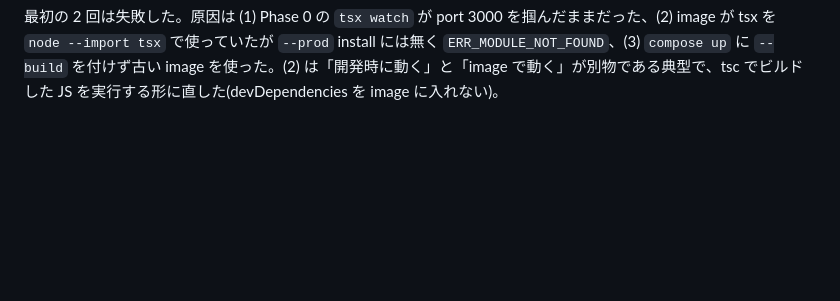
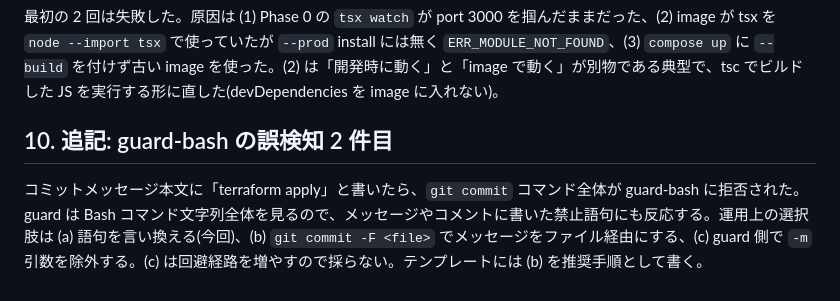
Before and after one commit to nkctkt/learn_harness, a Markdown page: docs/exercises/04-integration-and-boundaries.md, the part around the change. Drawn GitHub-style; blank space fills up the shorter version.

Commit message:
docs(exercises): note second guard-bash false positive (commit message body)
Co-Authored-By: Claude Fable 5.1 <noreply@anthropic.com>
Claude-Session: https://claude.ai/code/session_01B1v2cY669jiHMXezDFBpfU

````diff
--- a/docs/exercises/04-integration-and-boundaries.md
+++ b/docs/exercises/04-integration-and-boundaries.md
@@ -107,3 +107,7 @@ GET  /links                       → {"items":[{"id":1,...}]}
 ```
 
 最初の 2 回は失敗した。原因は (1) Phase 0 の `tsx watch` が port 3000 を掴んだままだった、(2) image が tsx を `node --import tsx` で使っていたが `--prod` install には無く `ERR_MODULE_NOT_FOUND`、(3) `compose up` に `--build` を付けず古い image を使った。(2) は「開発時に動く」と「image で動く」が別物である典型で、tsc でビルドした JS を実行する形に直した(devDependencies を image に入れない)。
+
+## 10. 追記: guard-bash の誤検知 2 件目
+
+コミットメッセージ本文に「terraform apply」と書いたら、`git commit` コマンド全体が guard-bash に拒否された。guard は Bash コマンド文字列全体を見るので、メッセージやコメントに書いた禁止語句にも反応する。運用上の選択肢は (a) 語句を言い換える(今回)、(b) `git commit -F <file>` でメッセージをファイル経由にする、(c) guard 側で `-m` 引数を除外する。(c) は回避経路を増やすので採らない。テンプレートには (b) を推奨手順として書く。
````
